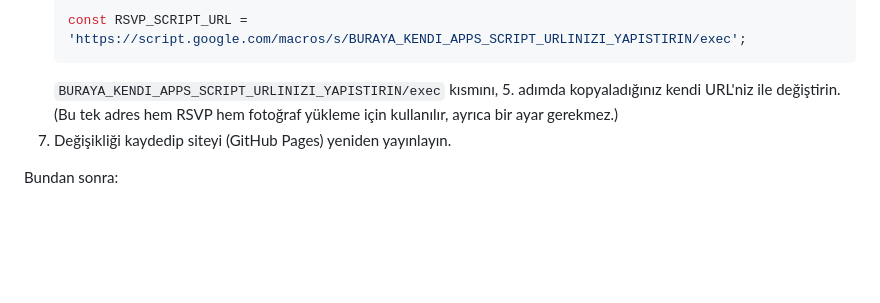
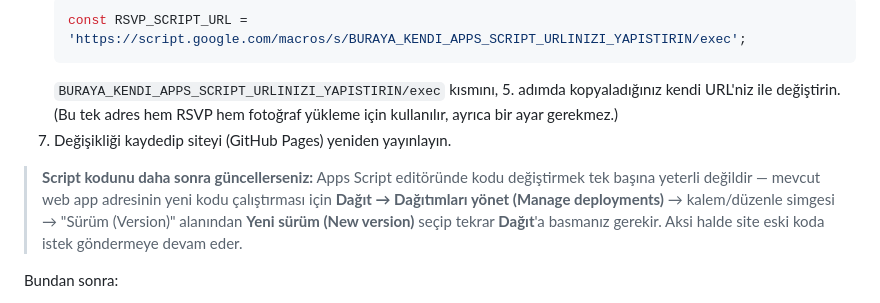
Before and after one commit to mer7kaplan/sifa_mert_davetiye, a Markdown page: README.md, the part around the change. Drawn GitHub-style; blank space fills up the shorter version.

```diff
--- a/README.md
+++ b/README.md
@@ -53,6 +53,13 @@ hem fotoğraf yüklemeyi yönetir. Kurulumu 5-10 dakika sürer.
    fotoğraf yükleme için kullanılır, ayrıca bir ayar gerekmez.)
 7. Değişikliği kaydedip siteyi (GitHub Pages) yeniden yayınlayın.
 
+> **Script kodunu daha sonra güncellerseniz:** Apps Script editöründe kodu
+> değiştirmek tek başına yeterli değildir — mevcut web app adresinin
+> yeni kodu çalıştırması için **Dağıt → Dağıtımları yönet (Manage
+> deployments)** → kalem/düzenle simgesi → "Sürüm (Version)" alanından
+> **Yeni sürüm (New version)** seçip tekrar **Dağıt**'a basmanız gerekir.
+> Aksi halde site eski koda istek göndermeye devam eder.
+
 Bundan sonra:
 - RSVP formu gönderildiğinde ad, katılım durumu, kişi sayısı ve tarih
   otomatik olarak tablonuzdaki **"RSVP"** sayfasına yeni satır olarak eklenir.
```
